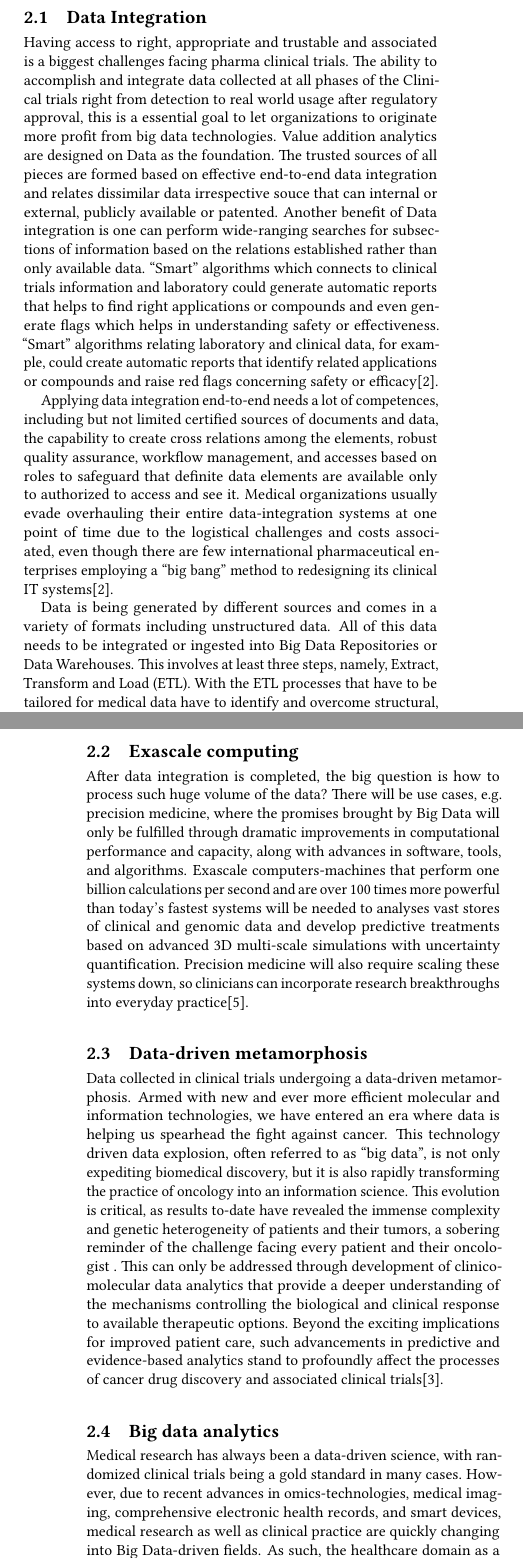
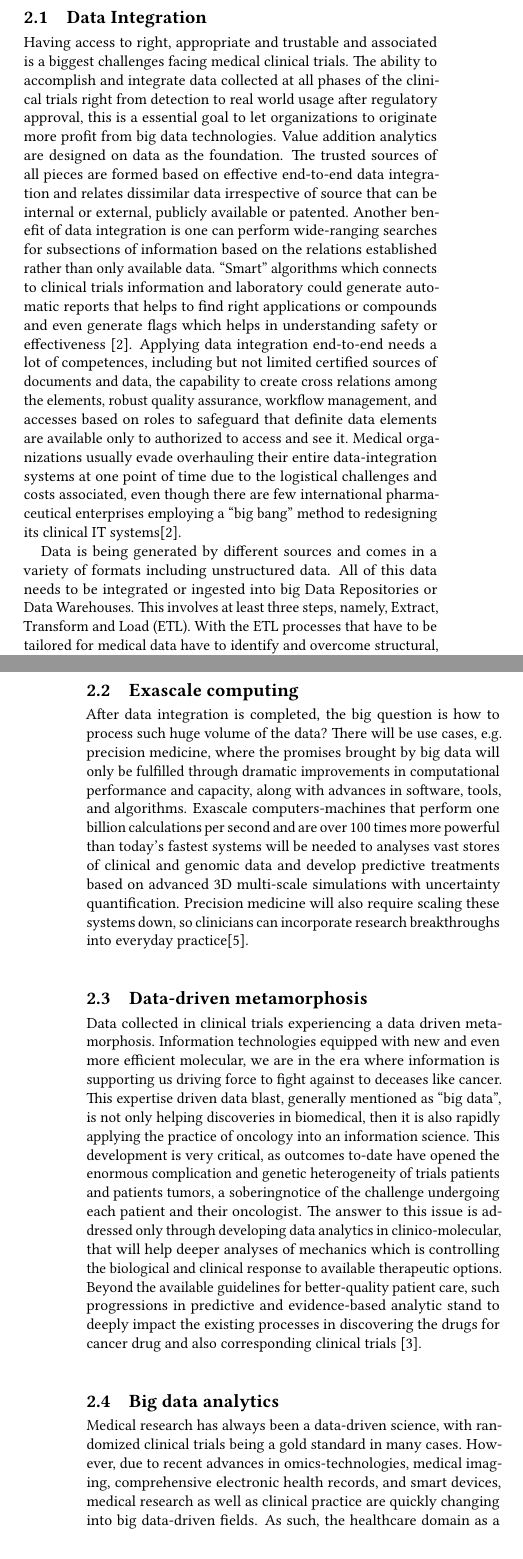
Before and after one commit to bigdata-i523/hid326, a LaTeX paper (paper1/report.tex): two parts of the columns of pages 1 and 2 of 3, joined at a grey line, cut so that both start at the same text. Compiled offline with pdfLaTeX.

Commit message:
Update report.tex

```diff
--- a/paper1/report.tex
+++ b/paper1/report.tex
@@ -20,9 +20,5 @@
 
 \begin{abstract}
 Will understand about Clinical Trials and how Big
-data is impacting Clinical Trials. Clinical Trials) is experiencing a
+data is impacting Clinical Trials. Clinical Trials is experiencing a
 data-driven transformation. Clinical trials getting ready with new and
-ever more efficient molecular and computer technologies, we are entering
-new era where big data technologies are helping us forefront the fight
-against various deceases. This technology driven data bang, often
-referred to as ``big data''.
@@ -76,26 +77,21 @@ very important factor in the analysis\cite{TR04}.
 \subsection{Data Integration}
 %%%%%%%%%%%%%%%%%%%%%%%%%%%%%%%%%%%%%%%%%%%%%%%%%%%%%%%%%%%%%%%%%%%
 Having access to right, appropriate and trustable and associated is a
-biggest challenges facing pharma clinical trials. The
+biggest challenges facing medical clinical trials. The
 ability to accomplish and integrate data collected at all phases of the
-Clinical trials right from detection to real world usage after regulatory
+clinical trials right from detection to real world usage after regulatory
 approval, this is a essential goal to let organizations to originate
 more profit from big data technologies. Value addition analytics are designed
-on Data as the foundation.  The trusted sources of all pieces are formed
+on data as the foundation.  The trusted sources of all pieces are formed
 based on effective end-to-end data integration and relates dissimilar data
-irrespective souce that can internal or external, publicly available or patented.
-Another benefit of Data integration is one can perform wide-ranging
+irrespective of source that can be internal or external, publicly available or patented.
+Another benefit of data integration is one can perform wide-ranging
 searches for subsections of information based on the relations established
 rather than only available data.  ``Smart'' algorithms which connects
 to clinical trials information and laboratory could generate automatic
 reports that helps to find right applications or compounds and even
-generate flags which helps in understanding safety or effectiveness.
-``Smart'' algorithms relating laboratory and clinical data, for example,
-could create automatic reports that identify related
-applications or compounds and raise red flags concerning safety or
-efficacy\cite{TR02}.
-
-
+generate flags which helps in understanding safety or effectiveness
+\cite{TR02}.
 %%%%%%%%%%%%%%%%%%%%%%%%%%%%%%%%%%%%%%%%%%%%%%%%%%%%%%%%%%%%%%%%%%%
 Applying data integration end-to-end needs a lot of competences,
 including but not limited certified sources of documents
@@ -112,7 +108,7 @@ a ``big bang'' method to redesigning its clinical IT systems\cite{TR02}.
 %%%%%%%%%%%%%%%%%%%%%%%%%%%%%%%%%%%%%%%%%%%%%%%%%%%%%%%%%%%%%%%%%%%
 Data is being generated by different sources and comes in a variety
 of formats including unstructured data. All of this data needs to
-be integrated or ingested into Big Data Repositories or Data
+be integrated or ingested into big Data Repositories or Data
 Warehouses. This involves at least three steps, namely, Extract,
 Transform and Load (ETL). With the ETL processes that have to be
 tailored for medical data have to identify and overcome structural,
@@ -156,23 +152,25 @@ into everyday practice\cite{TR04}.
 %%%%%%%%%%%%%%%%%%%%%%%%%%%%%%%%%%%%%%%%%%%%%%%%%%%%%%%%%%%%%%%%%%%
 
 \subsection{Data-driven metamorphosis}
-Data collected in clinical trials undergoing a data-driven
-metamorphosis. Armed with new and ever more efficient molecular
-and information technologies, we have entered an era where data is
-helping us spearhead the fight against cancer. This technology
-driven data explosion, often referred to as ``big data'', is not only
-expediting biomedical discovery, but it is also rapidly transforming
-the practice of oncology into an information science. This evolution
-is critical, as results to-date have revealed the immense complexity
-and genetic heterogeneity of patients and their tumors, a sobering
-reminder of the challenge facing every patient and their oncologist
-. This can only be addressed through development of clinico-molecular
-data analytics that provide a deeper understanding of the mechanisms
-controlling the biological and clinical response to available
-therapeutic options. Beyond the exciting implications for improved
-patient care, such advancements in predictive and evidence-based
-analytics stand to profoundly affect the processes of cancer drug
-discovery and associated clinical trials\cite{TR01}.
+Data collected in clinical trials experiencing a data driven
+metamorphosis. Information technologies equipped with new
+and even more efficient molecular, we are in the era where information
+is supporting us driving force to fight against to deceases like cancer.
+This expertise driven data blast, generally mentioned as ``big data'',
+is not only helping discoveries in biomedical, then it is also rapidly
+applying the practice of oncology into an information science. This
+development is very critical, as outcomes to-date have opened the enormous
+complication and genetic heterogeneity of trials patients and patients
+tumors, a soberingnotice of the challenge undergoing each patient and
+their oncologist. The answer to this issue is addressed only through
+developing data analytics in clinico-molecular, that will help deeper
+analyses of mechanics which is controlling the biological and clinical
+response to available therapeutic options. Beyond the available
+guidelines for better-quality patient care, such progressions in
+predictive and evidence-based analytic stand to deeply impact the
+existing processes in discovering the drugs for cancer drug and also
+corresponding clinical trials \cite{TR01}.
+
 %%%%%%%%%%%%%%%%%%%%%%%%%%%%%%%%%%%%%%%%%%%%%%%%%%%%%%%%%%%%%%%%%%%
 \subsection{Big data analytics}
 Medical research has always been a data-driven science, with
```
Also changed, not shown: paper1/report.tex (39 more changed lines).
